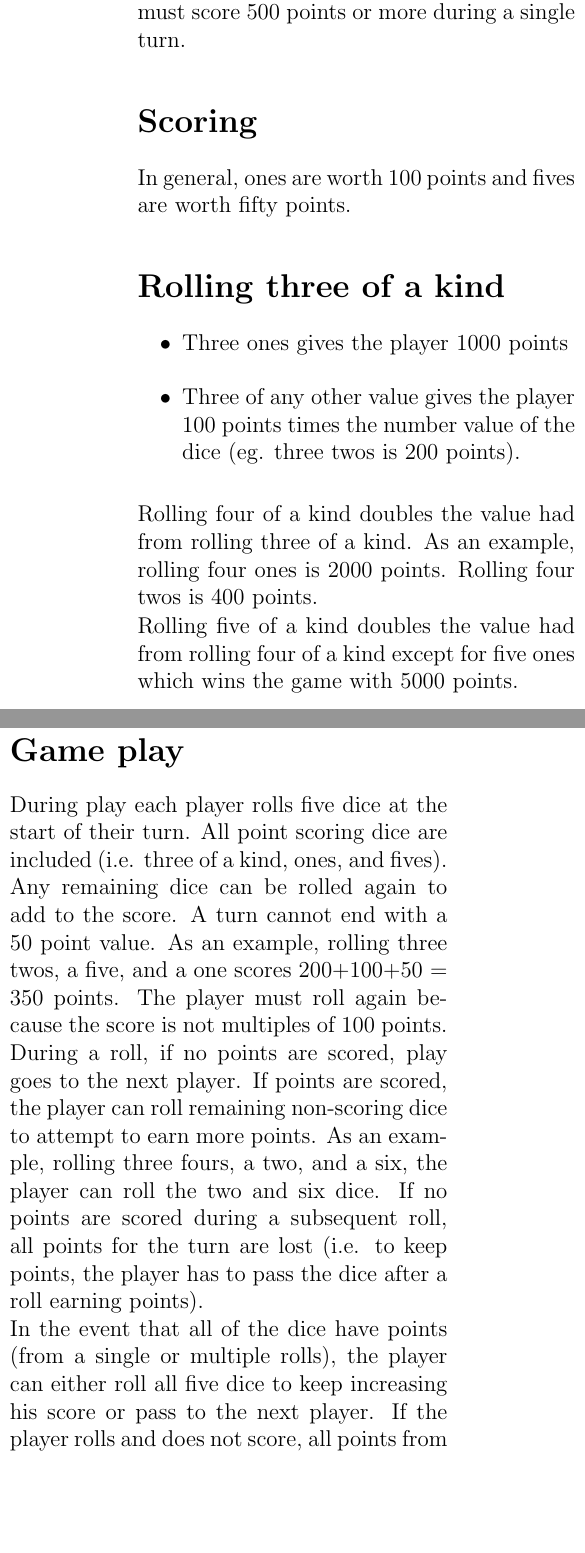
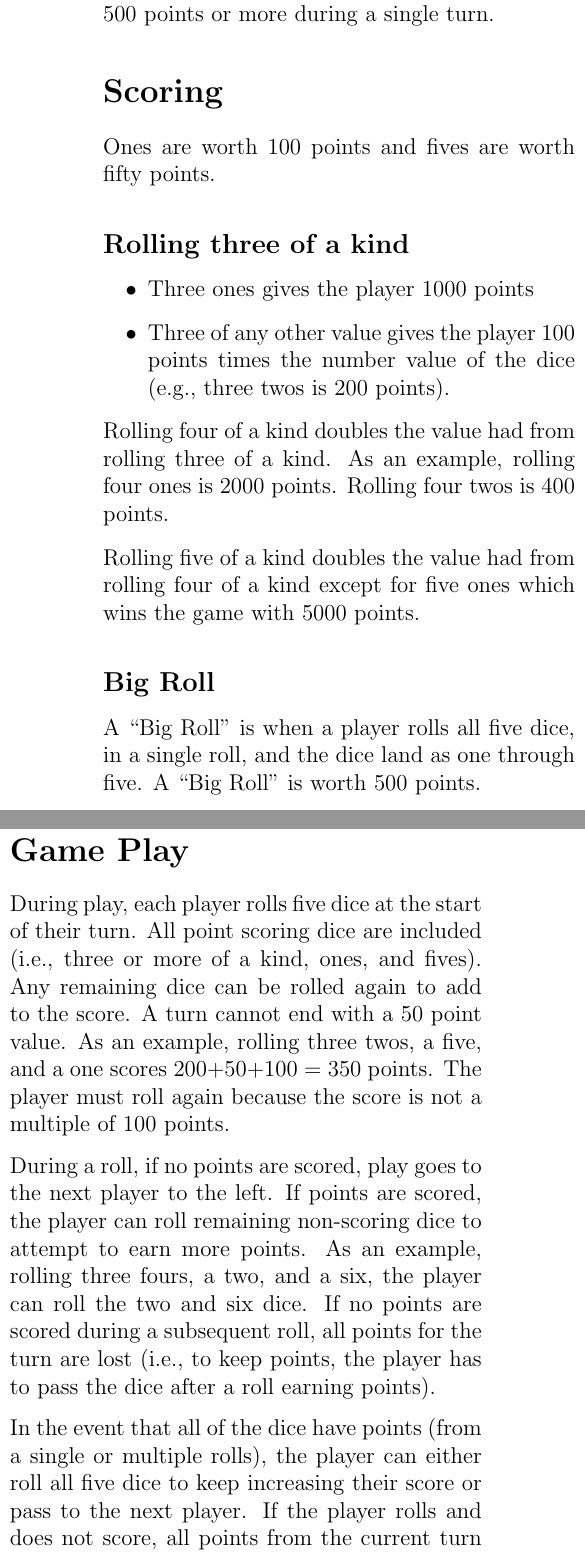
Before and after one commit to ksomervi/swahili_dice, a LaTeX document (doc/swahili_dice.tex): two parts of the columns of the page, joined at a grey line, cut so that both start at the same text, the shorter picture padded with empty space. Compiled offline with pdfLaTeX.

Commit message:
add big roll and better examples

```diff
--- a/doc/swahili_dice.tex
+++ b/doc/swahili_dice.tex
@@ -32,11 +34,12 @@ starts. Play then passes to the left.  To begin scoring, the player must score
 500 points or more during a single turn.
 
 \section*{Scoring}
-In general, ones are worth 100 points and fives are worth fifty points.
-\section*{Rolling three of a kind}
+Ones are worth 100 points and fives are worth fifty points.
+\subsection*{Rolling three of a kind}
 \begin{itemize}
 \item Three ones gives the player 1000 points
-\item Three of any other value gives the player 100 points times the number value of the dice (eg. three twos is 200 points).
+\item Three of any other value gives the player 100 points times the number
+  value of the dice (e.g., three twos is 200 points).
 \end{itemize}
 
 Rolling four of a kind doubles the value had from rolling three of a kind.  As
@@ -46,24 +49,29 @@ points.
 Rolling five of a kind doubles the value had from rolling four of a kind
 except for five ones which wins the game with 5000 points.
 
-\section*{Game play}
-During play each player rolls five dice at the start of their turn.  All point
-scoring dice are included (i.e. three of a kind, ones, and fives). Any
+\subsection*{Big Roll}
+A ``Big Roll'' is when a player rolls all five dice, in a single roll, and the dice
+land as one through five. A ``Big Roll'' is worth 500 points.
+
+\section*{Game Play}
+During play, each player rolls five dice at the start of their turn.  All point
+scoring dice are included (i.e., three or more of a kind, ones, and fives). Any
 remaining dice can be rolled again to add to the score.  A turn cannot end
 with a 50 point value.  As an example, rolling three twos, a five, and a one
-scores 200+100+50 = 350 points.  The player must roll again because the score is
-not multiples of 100 points.
+scores 200+50+100 = 350 points.  The player must roll again because the score is
+not a multiple of 100 points.
 
-During a roll, if no points are scored, play goes to the next player.  If
+During a roll, if no points are scored, play goes to the next player to the
+left.  If
 points are scored, the player can roll remaining non-scoring dice to
 attempt to earn more points. As
 an example, rolling three fours, a two, and a six, the player can roll the
 two and six dice.  If no points are scored during a subsequent roll, all points for
-the turn are lost (i.e. to keep points, the player has to pass the dice after
+the turn are lost (i.e., to keep points, the player has to pass the dice after
 a roll earning points).
 
 In the event that all of the dice have points (from a single or multiple
-rolls), the player can either roll all five dice to keep increasing his score
+rolls), the player can either roll all five dice to keep increasing their score
 or pass to the next player. If the player rolls and does not score, all points
 from the current turn are lost.  If the player passes, the next turn is
 forfeit.
```
Also changed, not shown: doc/swahili_dice.tex (20 more changed lines).
